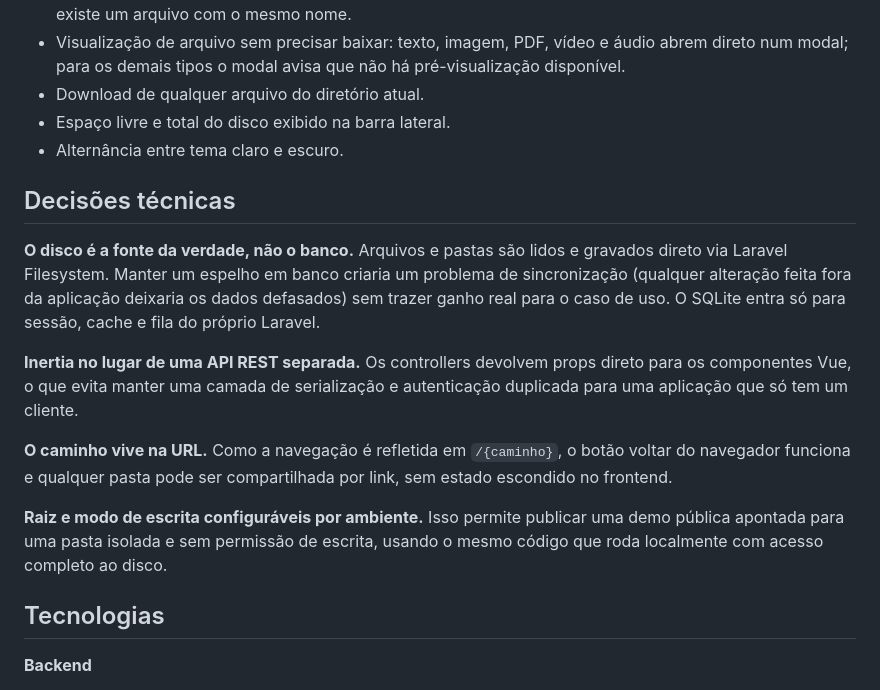
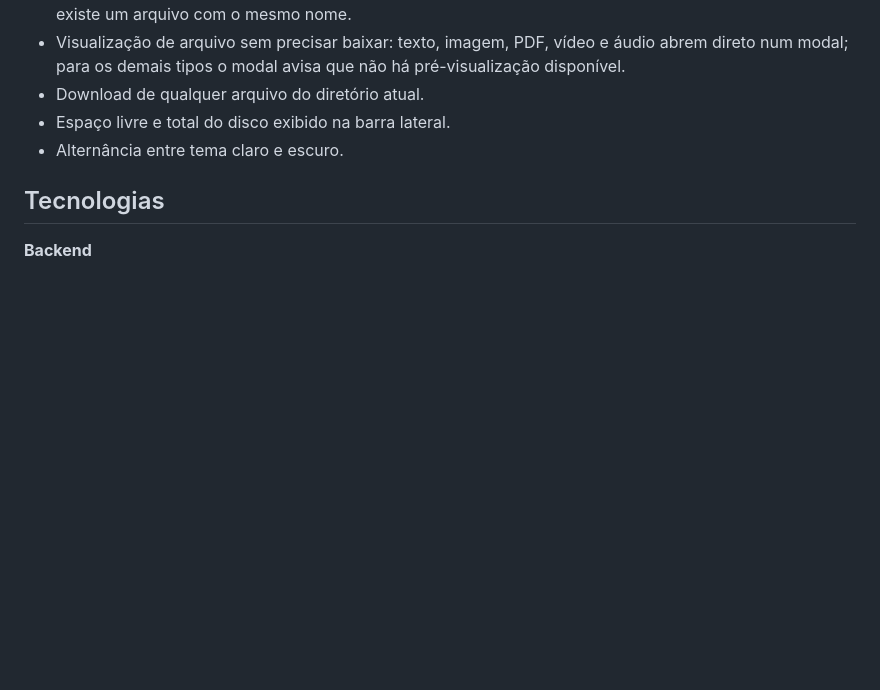
Before and after one commit to davihely/archive-manager, a Markdown page: README.md, the part around the change. GitHub-like rendering; blank space fills up the shorter version.

```diff
--- a/README.md
+++ b/README.md
@@ -18,16 +18,6 @@ Gerenciador de arquivos via navegador: navega, cria, faz upload e visualiza arqu
 - Download de qualquer arquivo do diretório atual.
 - Espaço livre e total do disco exibido na barra lateral.
 - Alternância entre tema claro e escuro.
-
-## Decisões técnicas
-
-**O disco é a fonte da verdade, não o banco.** Arquivos e pastas são lidos e gravados direto via Laravel Filesystem. Manter um espelho em banco criaria um problema de sincronização (qualquer alteração feita fora da aplicação deixaria os dados defasados) sem trazer ganho real para o caso de uso. O SQLite entra só para sessão, cache e fila do próprio Laravel.
-
-**Inertia no lugar de uma API REST separada.** Os controllers devolvem props direto para os componentes Vue, o que evita manter uma camada de serialização e autenticação duplicada para uma aplicação que só tem um cliente.
-
-**O caminho vive na URL.** Como a navegação é refletida em `/{caminho}`, o botão voltar do navegador funciona e qualquer pasta pode ser compartilhada por link, sem estado escondido no frontend.
-
-**Raiz e modo de escrita configuráveis por ambiente.** Isso permite publicar uma demo pública apontada para uma pasta isolada e sem permissão de escrita, usando o mesmo código que roda localmente com acesso completo ao disco.
 
 ## Tecnologias
 
```
